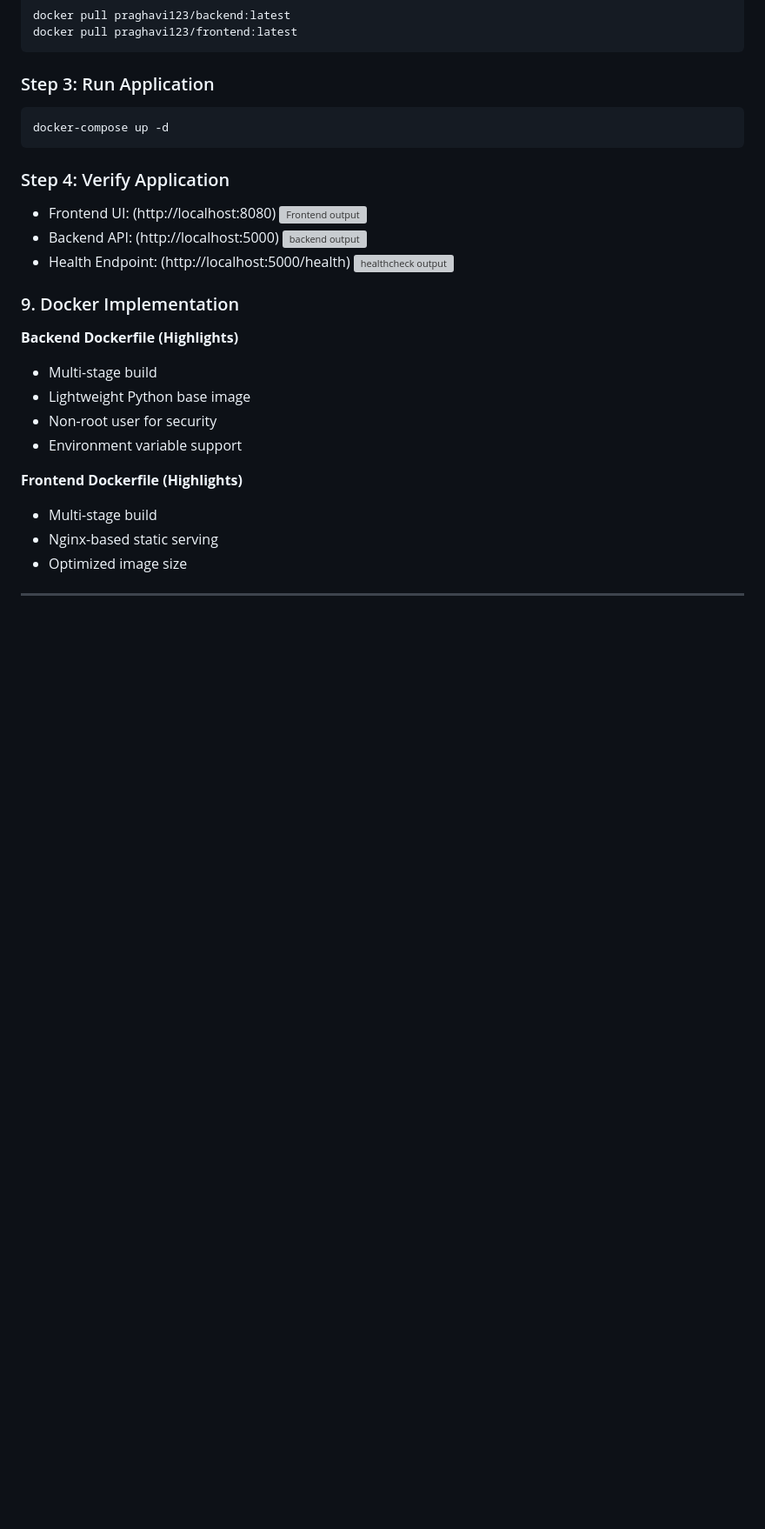
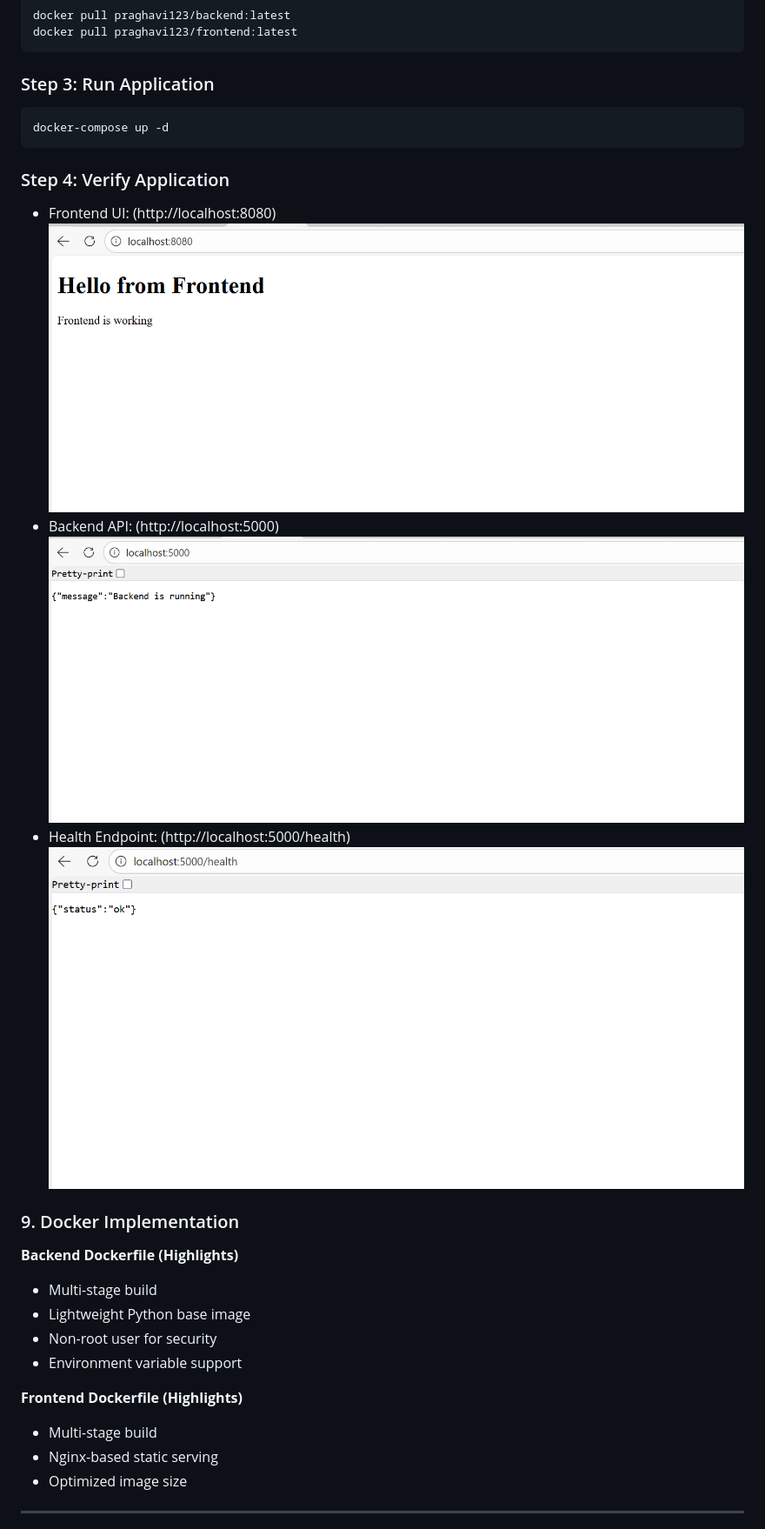
Before and after one commit to raghavi421/CICD-webapplication, a Markdown page: Readme.md, the part around the change. Shown at 87% size. GitHub-like rendering; blank space fills up the shorter version; grey boxes are pictures that could not be loaded.

Commit message:
Updated README.md
Updated image links in the README to point to new outputs.

```diff
--- a/Readme.md
+++ b/Readme.md
@@ -223,12 +223,11 @@ docker-compose up -d
 ### Step 4: Verify Application
 
 - Frontend UI: (http://localhost:8080)
-  ![Frontend output](https://github.com/raghavi421/CICD-webapplication/blob/cc0c559fce3fe398864f749f7d85761f5c6d7fcb/images/CICD%20pipeline%20flow.png)
+  ![Frontend output](https://github.com/raghavi421/CICD-webapplication/blob/704ee52fabdc574a688f7983e841b5852eaa9acd/images/Frontend%20output.png)
 - Backend API: (http://localhost:5000)
-  ![backend output](https://github.com/raghavi421/CICD-webapplication/blob/cc0c559fce3fe398864f749f7d85761f5c6d7fcb/images/CICD%20pipeline%20flow.png)
+  ![backend output](https://github.com/raghavi421/CICD-webapplication/blob/704ee52fabdc574a688f7983e841b5852eaa9acd/images/backend%20output.png)
 - Health Endpoint: (http://localhost:5000/health)
-  ![healthcheck output](https://github.com/raghavi421/CICD-webapplication/blob/cc0c559fce3fe398864f749f7d85761f5c6d7fcb/images/CICD%20pipeline%20flow.png)
-
+  ![healthcheck output](https://github.com/raghavi421/CICD-webapplication/blob/704ee52fabdc574a688f7983e841b5852eaa9acd/images/healthcheck%20output.png)
 ### 9. Docker Implementation
 
  **Backend Dockerfile (Highlights)**
```
